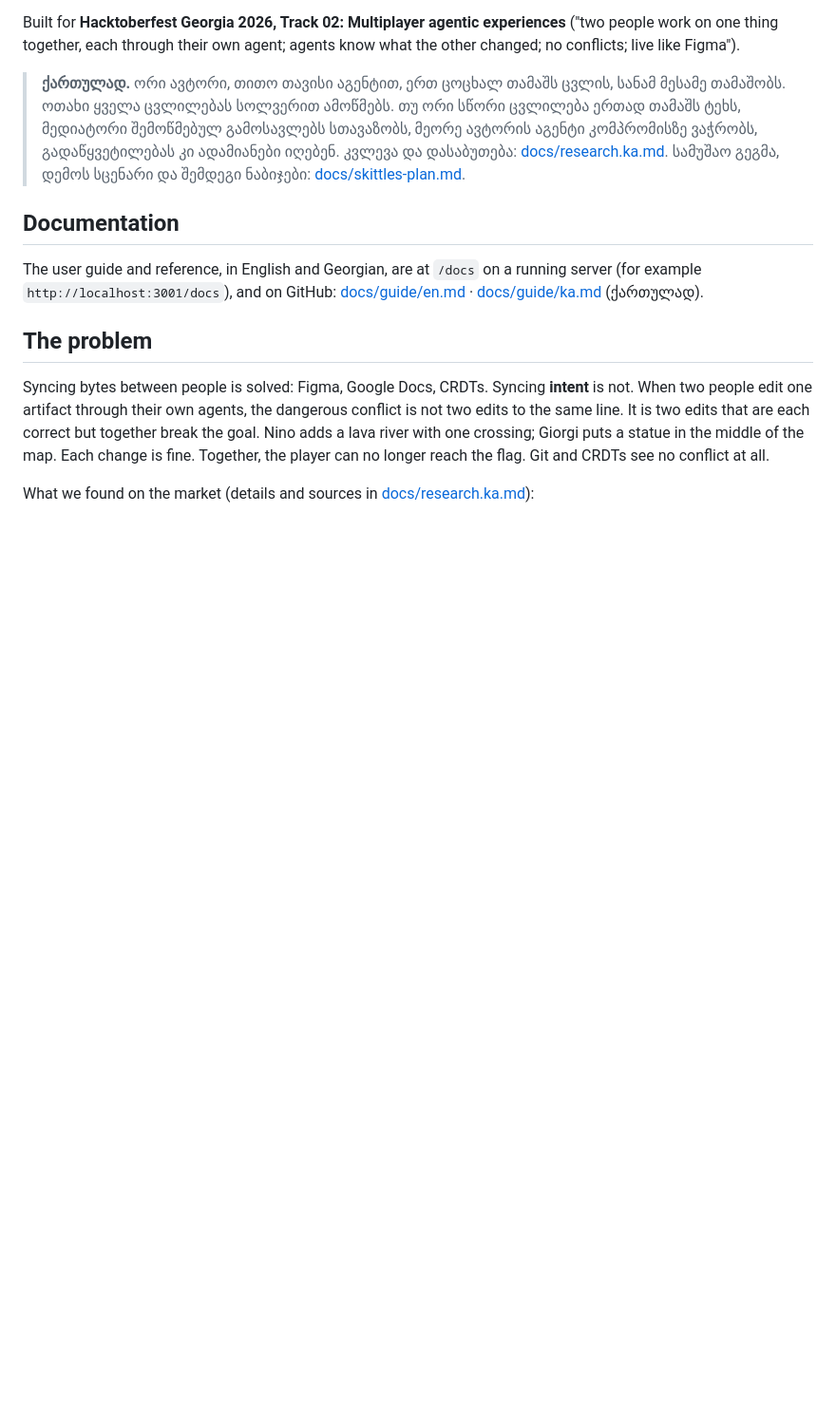
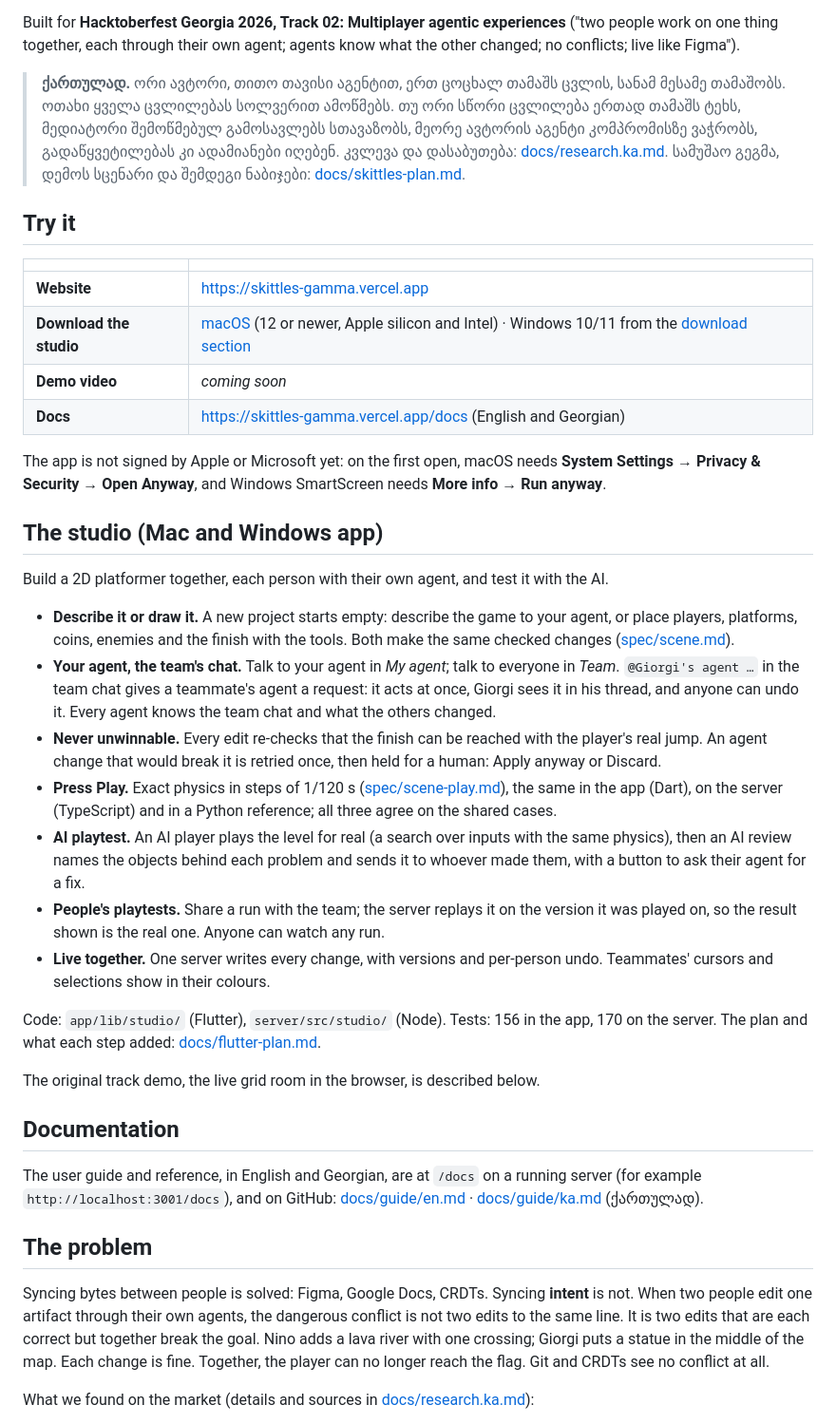
Before and after one commit to LevanNamicheishvili/Skittles, a Markdown page: README.md, the part around the change. Shown at 95% size. Rendered like a GitHub page; blank space fills up the shorter version.

Commit message:
README: links for the jury, the studio, and a place for the demo video
Co-Authored-By: Claude Opus 5.5 <noreply@anthropic.com>

```diff
--- a/README.md
+++ b/README.md
@@ -5,6 +5,33 @@
 Built for **Hacktoberfest Georgia 2026, Track 02: Multiplayer agentic experiences** ("two people work on one thing together, each through their own agent; agents know what the other changed; no conflicts; live like Figma").
 
 > **ქართულად.** ორი ავტორი, თითო თავისი აგენტით, ერთ ცოცხალ თამაშს ცვლის, სანამ მესამე თამაშობს. ოთახი ყველა ცვლილებას სოლვერით ამოწმებს. თუ ორი სწორი ცვლილება ერთად თამაშს ტეხს, მედიატორი შემოწმებულ გამოსავლებს სთავაზობს, მეორე ავტორის აგენტი კომპრომისზე ვაჭრობს, გადაწყვეტილებას კი ადამიანები იღებენ. კვლევა და დასაბუთება: [docs/research.ka.md](docs/research.ka.md). სამუშაო გეგმა, დემოს სცენარი და შემდეგი ნაბიჯები: [docs/skittles-plan.md](docs/skittles-plan.md).
+
+## Try it
+
+| | |
+| --- | --- |
+| **Website** | https://skittles-gamma.vercel.app |
+| **Download the studio** | [macOS](https://skittles-gamma.vercel.app/download/Skittles-mac.dmg) (12 or newer, Apple silicon and Intel) · Windows 10/11 from the [download section](https://skittles-gamma.vercel.app/#download) |
+| **Demo video** | *coming soon* |
+| **Docs** | https://skittles-gamma.vercel.app/docs (English and Georgian) |
+
+The app is not signed by Apple or Microsoft yet: on the first open, macOS needs **System Settings → Privacy & Security → Open Anyway**, and Windows SmartScreen needs **More info → Run anyway**.
+
+## The studio (Mac and Windows app)
+
+Build a 2D platformer together, each person with their own agent, and test it with the AI.
+
+- **Describe it or draw it.** A new project starts empty: describe the game to your agent, or place players, platforms, coins, enemies and the finish with the tools. Both make the same checked changes ([spec/scene.md](spec/scene.md)).
+- **Your agent, the team's chat.** Talk to your agent in *My agent*; talk to everyone in *Team*. `@Giorgi's agent …` in the team chat gives a teammate's agent a request: it acts at once, Giorgi sees it in his thread, and anyone can undo it. Every agent knows the team chat and what the others changed.
+- **Never unwinnable.** Every edit re-checks that the finish can be reached with the player's real jump. An agent change that would break it is retried once, then held for a human: Apply anyway or Discard.
+- **Press Play.** Exact physics in steps of 1/120 s ([spec/scene-play.md](spec/scene-play.md)), the same in the app (Dart), on the server (TypeScript) and in a Python reference; all three agree on the shared cases.
+- **AI playtest.** An AI player plays the level for real (a search over inputs with the same physics), then an AI review names the objects behind each problem and sends it to whoever made them, with a button to ask their agent for a fix.
+- **People's playtests.** Share a run with the team; the server replays it on the version it was played on, so the result shown is the real one. Anyone can watch any run.
+- **Live together.** One server writes every change, with versions and per-person undo. Teammates' cursors and selections show in their colours.
+
+Code: `app/lib/studio/` (Flutter), `server/src/studio/` (Node). Tests: 156 in the app, 170 on the server. The plan and what each step added: [docs/flutter-plan.md](docs/flutter-plan.md).
+
+The original track demo, the live grid room in the browser, is described below.
 
 ## Documentation
 
```
